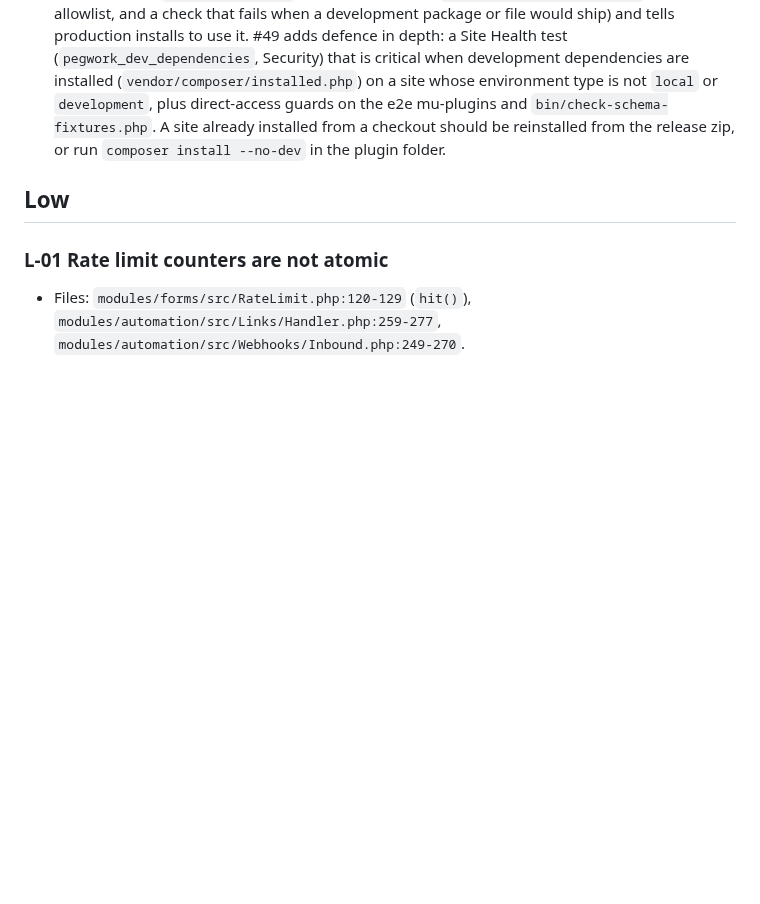
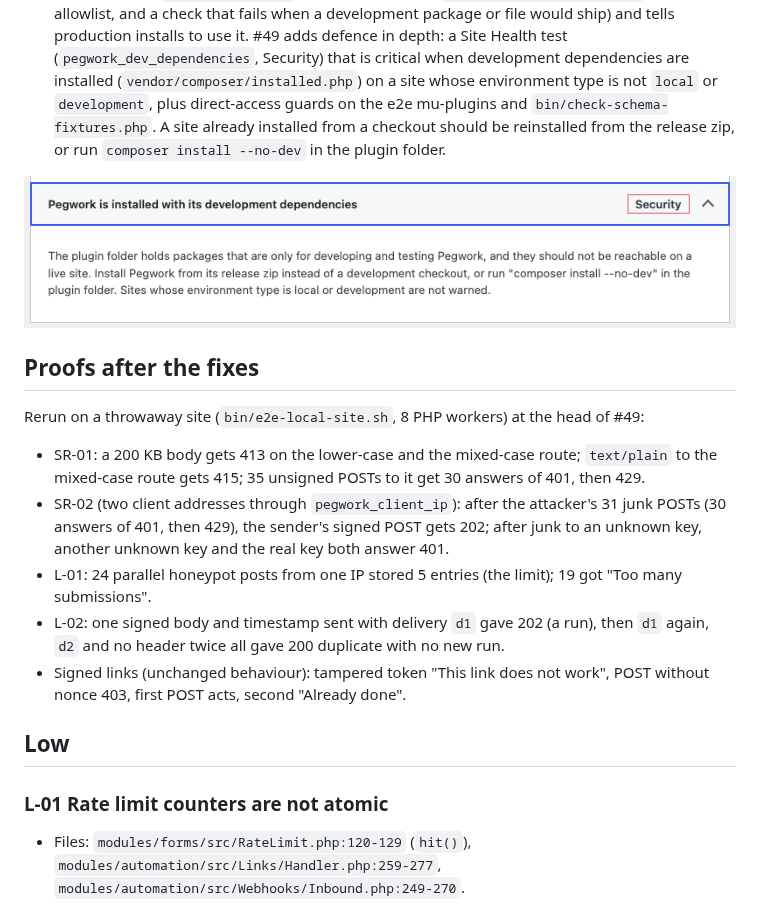
Before and after one commit to brandonmead/pegwork, a Markdown page: docs/security-review-2026-10.md, the part around the change. Drawn GitHub-style; pictures changed too: docs/screenshots/security-site-health.png (added); blank space fills up the shorter version.

Commit message:
Docs: Site Health screenshot and post-fix proofs in the security review
Co-Authored-By: Claude Opus 5.5 <noreply@anthropic.com>

```diff
--- a/docs/security-review-2026-10.md
+++ b/docs/security-review-2026-10.md
@@ -73,6 +73,18 @@ The repository is public, so findings rated medium or higher were listed by ID o
 - Who: anyone who can get an administrator of such a site to open a link.
 - Proof: on the throwaway site, which mounts a development checkout, a GET to the helper script with a script tag in the parameter returned it unescaped as `text/html` (HTTP 200).
 - Fix: #41 added `bin/build-zip.sh` and the release zip (`composer install --no-dev`, an export allowlist, and a check that fails when a development package or file would ship) and tells production installs to use it. #49 adds defence in depth: a Site Health test (`pegwork_dev_dependencies`, Security) that is critical when development dependencies are installed (`vendor/composer/installed.php`) on a site whose environment type is not `local` or `development`, plus direct-access guards on the e2e mu-plugins and `bin/check-schema-fixtures.php`. A site already installed from a checkout should be reinstalled from the release zip, or run `composer install --no-dev` in the plugin folder.
+
+![The Site Health warning on a site running a development checkout](screenshots/security-site-health.png)
+
+## Proofs after the fixes
+
+Rerun on a throwaway site (`bin/e2e-local-site.sh`, 8 PHP workers) at the head of #49:
+
+- SR-01: a 200 KB body gets 413 on the lower-case and the mixed-case route; `text/plain` to the mixed-case route gets 415; 35 unsigned POSTs to it get 30 answers of 401, then 429.
+- SR-02 (two client addresses through `pegwork_client_ip`): after the attacker's 31 junk POSTs (30 answers of 401, then 429), the sender's signed POST gets 202; after junk to an unknown key, another unknown key and the real key both answer 401.
+- L-01: 24 parallel honeypot posts from one IP stored 5 entries (the limit); 19 got "Too many submissions".
+- L-02: one signed body and timestamp sent with delivery `d1` gave 202 (a run), then `d1` again, `d2` and no header twice all gave 200 duplicate with no new run.
+- Signed links (unchanged behaviour): tampered token "This link does not work", POST without nonce 403, first POST acts, second "Already done".
 
 ## Low
 
```
